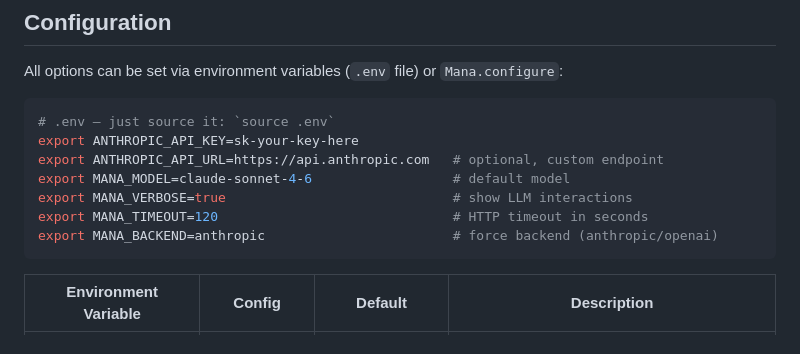
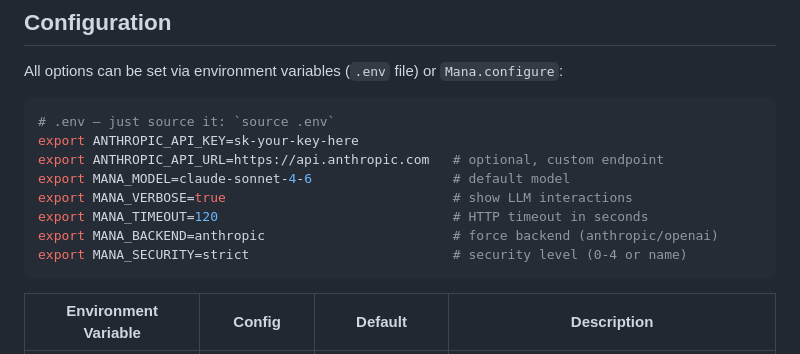
Before and after one commit to carlnoah6/ruby-mana, a Markdown page: README.md, the part around the change. Drawn GitHub-style.

Commit message:
docs: add MANA_SECURITY to .env example in README
Co-Authored-By: Claude Opus 4.6 (1M context) <noreply@anthropic.com>

````diff
--- a/README.md
+++ b/README.md
@@ -145,6 +145,7 @@ export MANA_MODEL=claude-sonnet-4-6                  # default model
 export MANA_VERBOSE=true                             # show LLM interactions
 export MANA_TIMEOUT=120                              # HTTP timeout in seconds
 export MANA_BACKEND=anthropic                        # force backend (anthropic/openai)
+export MANA_SECURITY=strict                          # security level (0-4 or name)
 ```
 
 | Environment Variable | Config | Default | Description |
````
